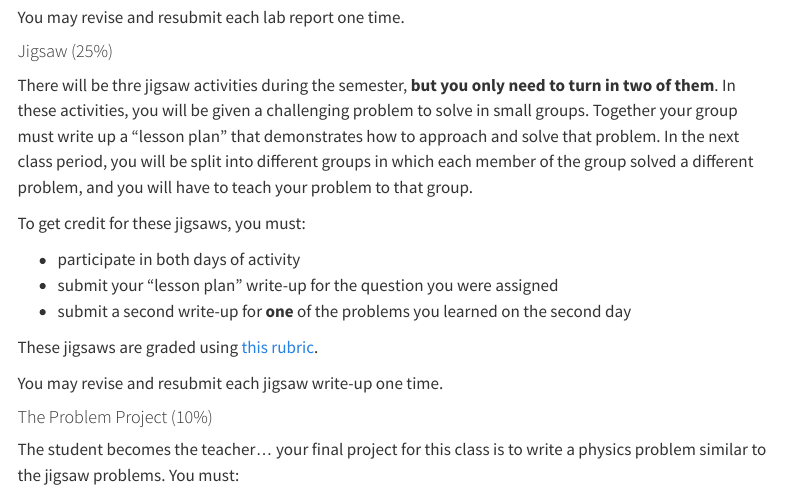
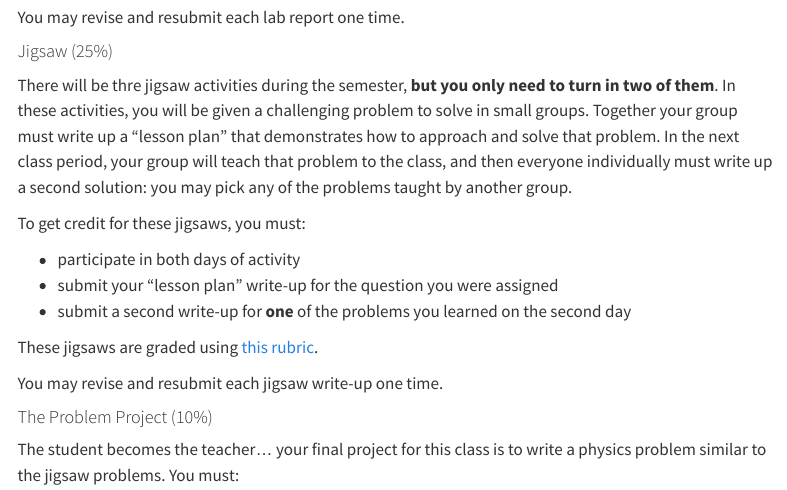
Before and after one commit to PHY117/Spring2024, a Quarto document (syllabus.qmd): the page in a window 1100 px wide, from 2920 px down. Rendered offline with R 4.5, knitr and Pandoc in place of Quarto, with nearby package versions; menus at the side of the page are left out.

Commit message:
Modified jigsaw to make the teaching part a group effort

```diff
--- a/syllabus.qmd
+++ b/syllabus.qmd
@@ -118,7 +118,7 @@ You may revise and resubmit each lab report one time.
 
 #### Jigsaw (25%)
 
-There will be thre jigsaw activities during the semester, **but you only need to turn in two of them**. In these activities, you will be given a challenging problem to solve in small groups. Together your group must write up a "lesson plan" that demonstrates how to approach and solve that problem. In the next class period, you will be split into different groups in which each member of the group solved a different problem, and you will have to teach your problem to that group.
+There will be thre jigsaw activities during the semester, **but you only need to turn in two of them**. In these activities, you will be given a challenging problem to solve in small groups. Together your group must write up a "lesson plan" that demonstrates how to approach and solve that problem. In the next class period, your group will teach that problem to the class, and then everyone individually must write up a second solution: you may pick any of the problems taught by another group.
 
 To get credit for these jigsaws, you must:
 
```
Also changed, not shown: docs/search.json, 2 other files.
